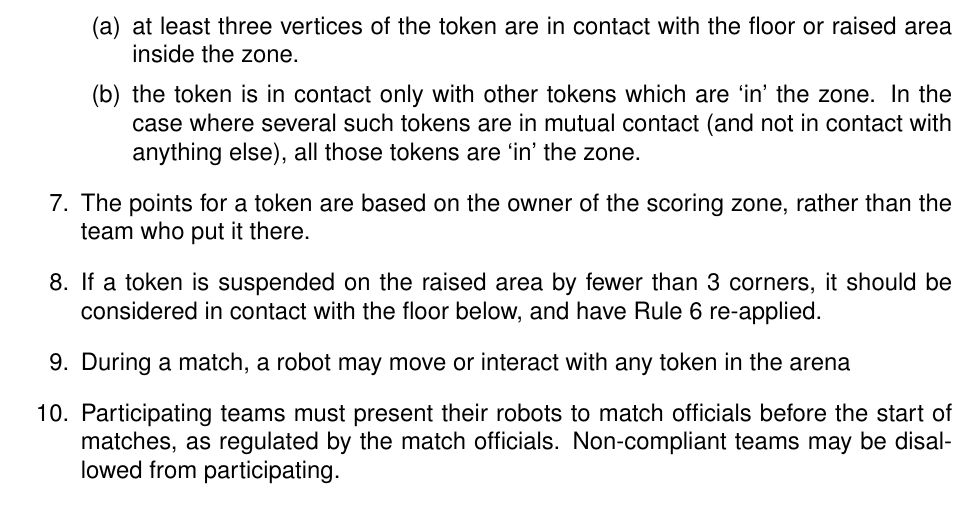
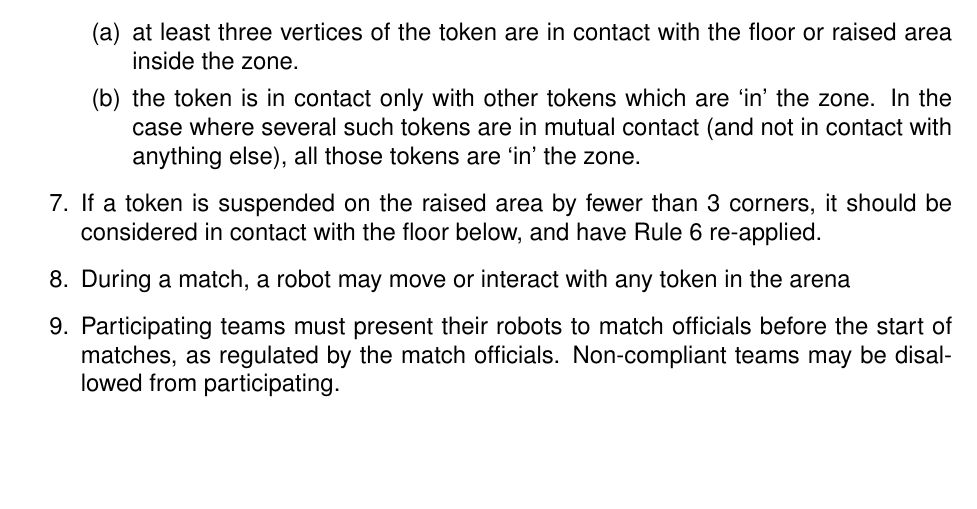
Before and after one commit to sourcebots/smallpeice-rules, a LaTeX document (rules.tex, which reads game-rules.tex): part of page 3 of 6 before the commit and part of page 3 of 5 after it, cut so that both start at the same text, the shorter picture padded with empty space. Compiled offline with pdfLaTeX.

Commit message:
Drop redundant rules
This is already covered by the token placement rules.

```diff
--- a/game-rules.tex
+++ b/game-rules.tex
@@ -27,8 +27,6 @@
             In the case where several such tokens are in mutual contact (and not in
             contact with anything else), all those tokens are `in' the zone.
     \end{enumerate}
-  \item The points for a token are based on the owner of the scoring zone, rather than
-        the team who put it there.
   \item If a token is suspended on the raised area by fewer than 3 corners, it should be considered
         in contact with the floor below, and have Rule~\ref{rule:token} re-applied.
   \item During a match, a robot may move or interact with any token in the arena
```
